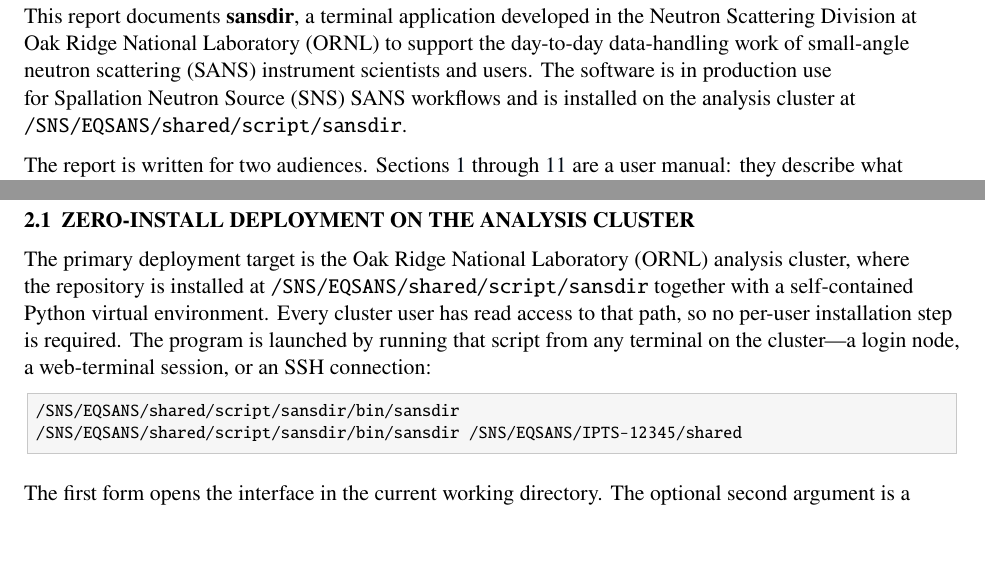
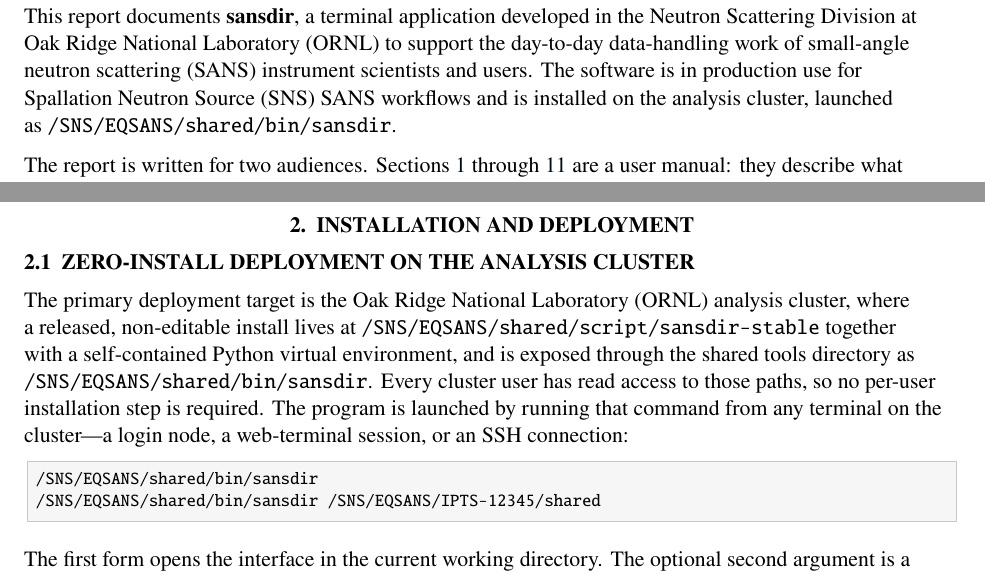
Before and after one commit to cw-do/sansdir, a LaTeX document (docs/sansdir-report.tex): two parts of pages 9 and 13 of 50, joined at a grey line, cut so that both start at the same text, the shorter picture padded with empty space. Compiled offline with pdfLaTeX.

Commit message:
docs: canonical launch path is /SNS/EQSANS/shared/bin/sansdir; sync README version
- New shared tools dir /SNS/EQSANS/shared/bin holds a symlink to the
  stable launcher; README and report section 2.1 now give that short
  path (an admin symlink in /SNS/software/bin can put `sansdir` on
  every user's PATH later, pointing at it).
- Launcher fix: resolve symlinks with readlink -f before locating the
  venv — a launch via shared/bin (or ~/bin) previously looked for
  .venv next to the *link* and died. Same fix applied to the stable
  launcher in place.
- README banner said v0.10 since the 0.10.0 release; bumped to 0.10.2
  and added the missing changelog sections (0.10.1, 0.10.2, plus the
  desmearing/licence bullets that were in 0.10.0 all along). A new
  tests/test_version.py keeps pyproject, __init__ and the README
  banner in lockstep so the banner cannot lag again.

Co-Authored-By: Claude Fable 5 <noreply@anthropic.com>
Claude-Session: https://claude.ai/code/session_01RmcvPKuJQ3pf4ors3ZAJvk

```diff
--- a/docs/sansdir-report.tex
+++ b/docs/sansdir-report.tex
@@ -110,8 +110,8 @@
 This report documents \textbf{sansdir}, a terminal application developed in the
 Neutron Scattering Division at \ac{ornl} to support the day-to-day data-handling
 work of \ac{sans} instrument scientists and users. The software is in production
-use for \ac{sns} \ac{sans} workflows and is installed on the analysis cluster at
-\texttt{/SNS/EQSANS/shared/script/sansdir}.
+use for \ac{sns} \ac{sans} workflows and is installed on the analysis cluster,
+launched as \texttt{/SNS/EQSANS/shared/bin/sansdir}.
 
 The report is written for two audiences. Sections~\ref{sec:intro}
 through~\ref{sec:config} are a user manual: they describe what the program does,
@@ -283,16 +283,18 @@
 
 \subsection{ZERO-INSTALL DEPLOYMENT ON THE ANALYSIS CLUSTER}
 
-The primary deployment target is the \ac{ornl} analysis cluster, where the
-repository is installed at \texttt{/SNS/EQSANS/shared/script/sansdir} together
-with a self-contained Python virtual environment. Every cluster user has read
-access to that path, so no per-user installation step is required. The program
-is launched by running that script from any terminal on the cluster---a login
-node, a web-terminal session, or an \ac{ssh} connection:
+The primary deployment target is the \ac{ornl} analysis cluster, where a
+released, non-editable install lives at
+\texttt{/SNS/EQSANS/shared/script/sansdir-stable} together with a
+self-contained Python virtual environment, and is exposed through the shared
+tools directory as \texttt{/SNS/EQSANS/shared/bin/sansdir}. Every cluster user
+has read access to those paths, so no per-user installation step is required.
+The program is launched by running that command from any terminal on the
+cluster---a login node, a web-terminal session, or an \ac{ssh} connection:
 
 \begin{lstlisting}[language=shellsession]
-/SNS/EQSANS/shared/script/sansdir/bin/sansdir
-/SNS/EQSANS/shared/script/sansdir/bin/sansdir /SNS/EQSANS/IPTS-12345/shared
+/SNS/EQSANS/shared/bin/sansdir
+/SNS/EQSANS/shared/bin/sansdir /SNS/EQSANS/IPTS-12345/shared
 \end{lstlisting}
 
 The first form opens the interface in the current working directory. The optional
```
Also changed, not shown: README.md, docs/sansdir-report.pdf, docs/sansdir-report.tex (2 more changed lines), 2 other files.
